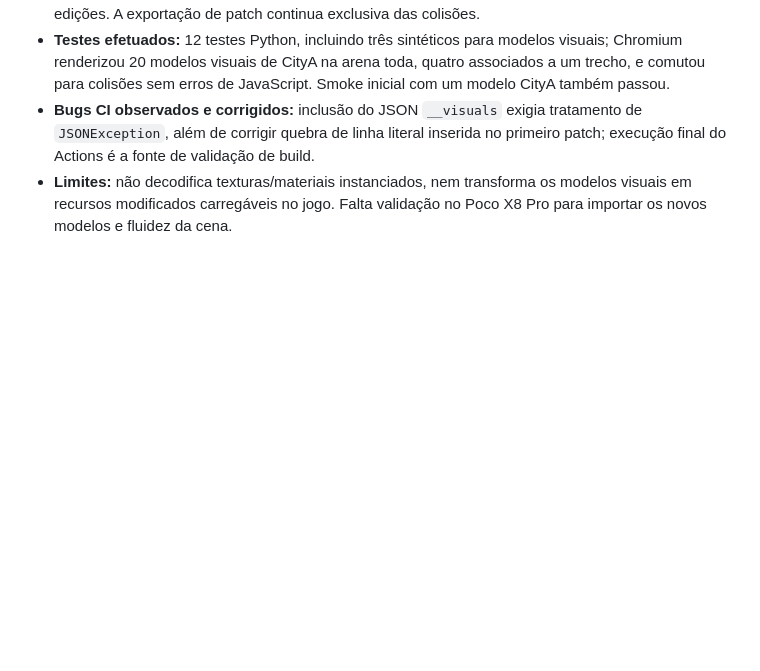
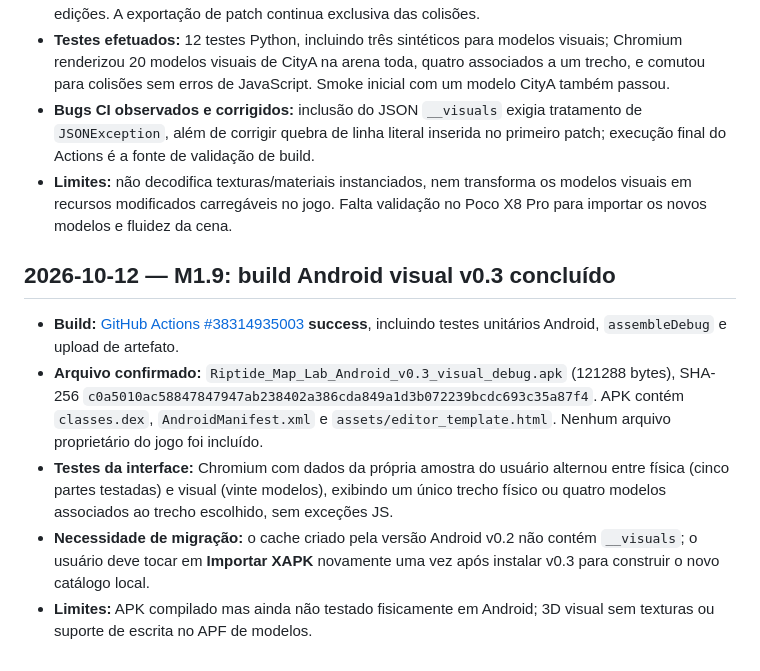
Before and after one commit to Nicky7x/Riptige, a Markdown page: rearme.md, the part around the change. Drawn GitHub-style; blank space fills up the shorter version.

Commit message:
docs: registrar build Android visual v0.3 aprovada e testes realizados

```diff
--- a/rearme.md
+++ b/rearme.md
@@ -140,3 +140,12 @@ A análise dos blocos APK Signature Scheme v2 dos APKs debug v0.1 e v0.2 mostrou
 - **Testes efetuados:** 12 testes Python, incluindo três sintéticos para modelos visuais; Chromium renderizou 20 modelos visuais de CityA na arena toda, quatro associados a um trecho, e comutou para colisões sem erros de JavaScript. Smoke inicial com um modelo CityA também passou.
 - **Bugs CI observados e corrigidos:** inclusão do JSON `__visuals` exigia tratamento de `JSONException`, além de corrigir quebra de linha literal inserida no primeiro patch; execução final do Actions é a fonte de validação de build.
 - **Limites:** não decodifica texturas/materiais instanciados, nem transforma os modelos visuais em recursos modificados carregáveis no jogo. Falta validação no Poco X8 Pro para importar os novos modelos e fluidez da cena.
+
+
+## 2026-10-12 — M1.9: build Android visual v0.3 concluído
+
+- **Build:** [GitHub Actions #38314935003](https://github.com/Nicky7x/Riptige/actions/runs/38314935003) **success**, incluindo testes unitários Android, `assembleDebug` e upload de artefato.
+- **Arquivo confirmado:** `Riptide_Map_Lab_Android_v0.3_visual_debug.apk` (121288 bytes), SHA-256 `c0a5010ac58847847947ab238402a386cda849a1d3b072239bcdc693c35a87f4`. APK contém `classes.dex`, `AndroidManifest.xml` e `assets/editor_template.html`. Nenhum arquivo proprietário do jogo foi incluído.
+- **Testes da interface:** Chromium com dados da própria amostra do usuário alternou entre física (cinco partes testadas) e visual (vinte modelos), exibindo um único trecho físico ou quatro modelos associados ao trecho escolhido, sem exceções JS.
+- **Necessidade de migração:** o cache criado pela versão Android v0.2 não contém `__visuals`; o usuário deve tocar em **Importar XAPK** novamente uma vez após instalar v0.3 para construir o novo catálogo local.
+- **Limites:** APK compilado mas ainda não testado fisicamente em Android; 3D visual sem texturas ou suporte de escrita no APF de modelos.
```
